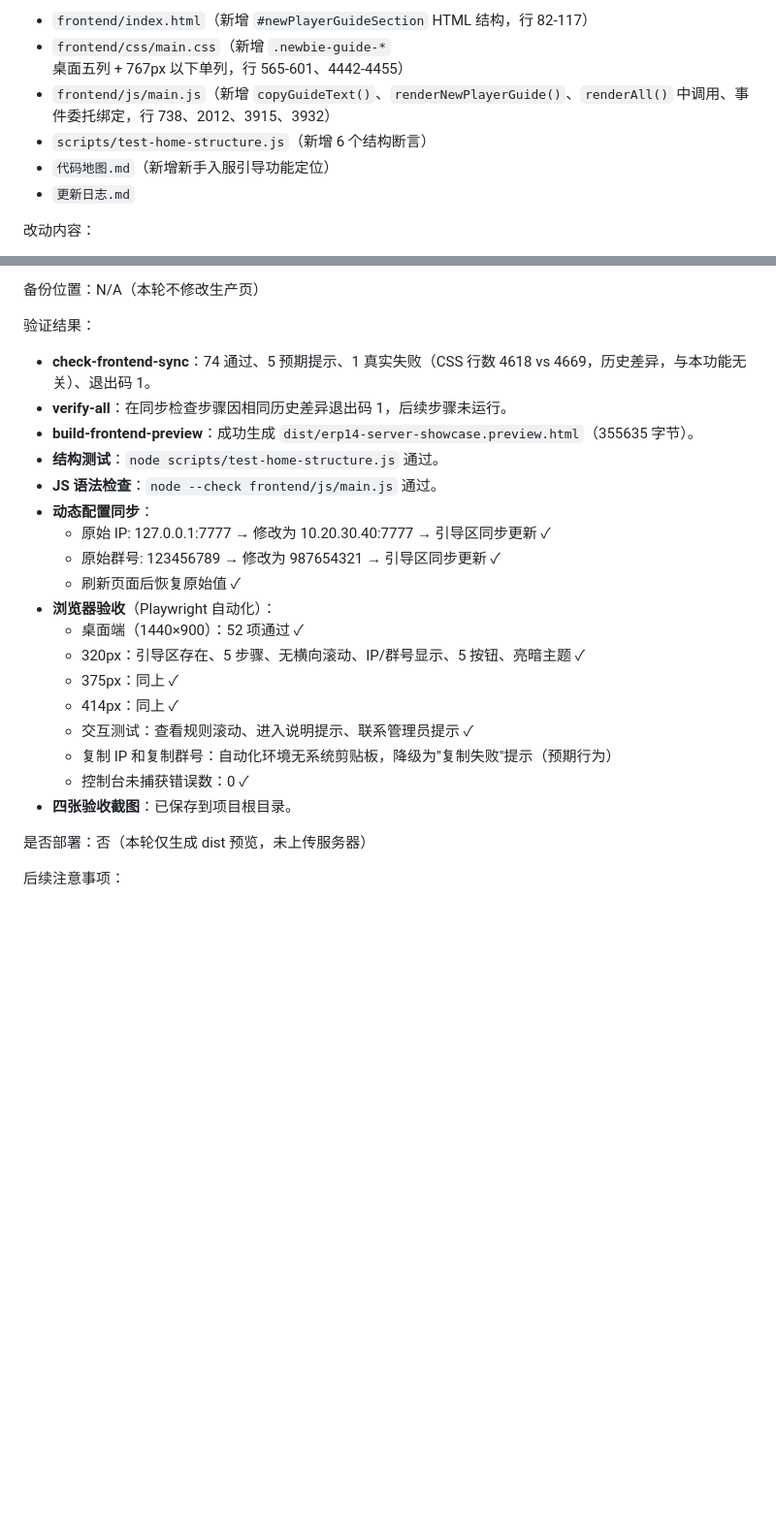
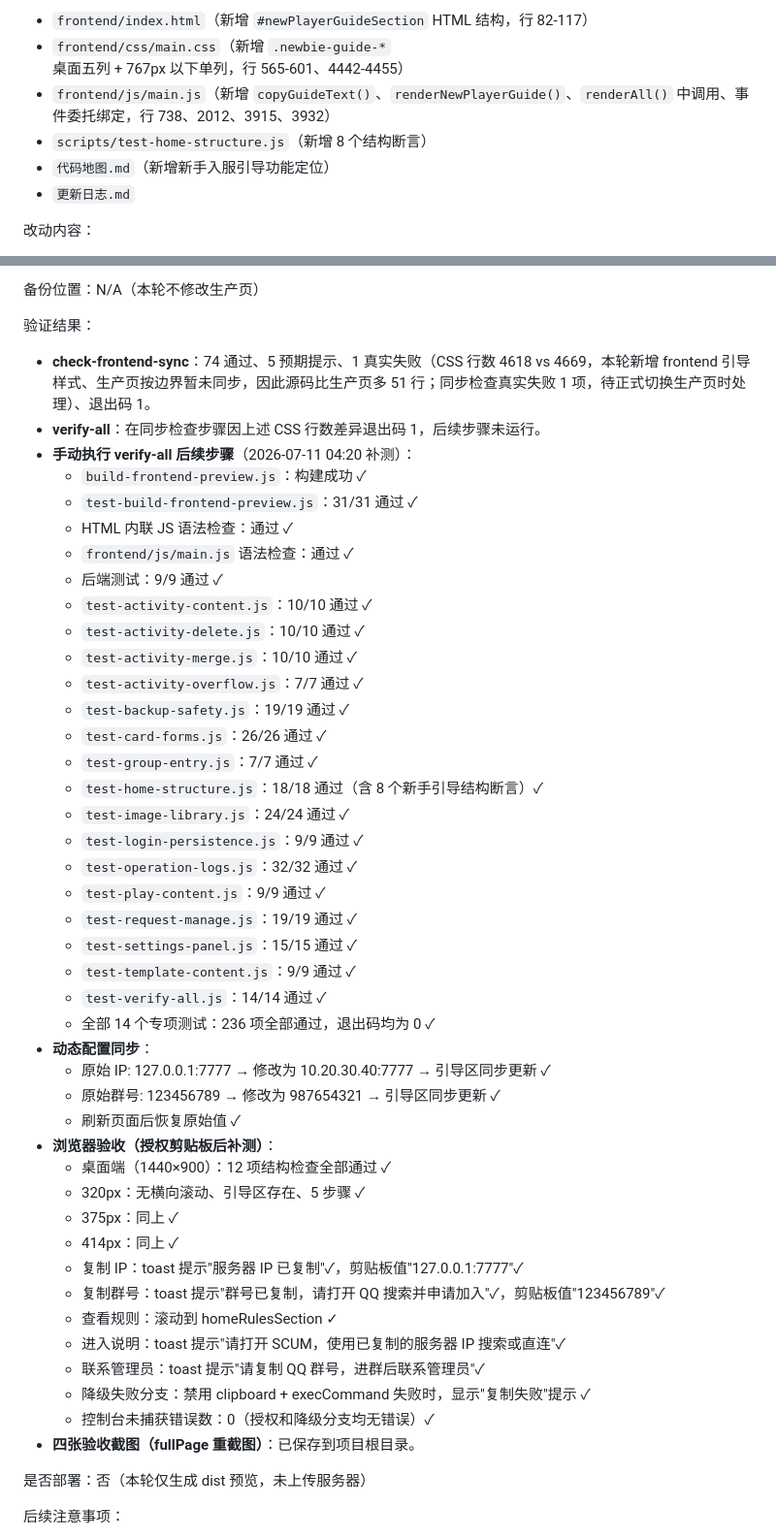
Before and after one commit to Lucifer-141020/ERP-SCUM, a Markdown page: 更新日志.md, 2 parts joined by grey strips. Shown at 97% size. Rendered like a GitHub page; blank space fills up the shorter version.

Commit message:
docs: correct new player guide verification

```diff
--- a/更新日志.md
+++ b/更新日志.md
@@ -30,7 +30,7 @@
 - `frontend/index.html`（新增 `#newPlayerGuideSection` HTML 结构，行 82-117）
 - `frontend/css/main.css`（新增 `.newbie-guide-*` 桌面五列 + 767px 以下单列，行 565-601、4442-4455）
 - `frontend/js/main.js`（新增 `copyGuideText()`、`renderNewPlayerGuide()`、`renderAll()` 中调用、事件委托绑定，行 738、2012、3915、3932）
-- `scripts/test-home-structure.js`（新增 6 个结构断言）
+- `scripts/test-home-structure.js`（新增 8 个结构断言）
 - `代码地图.md`（新增新手入服引导功能定位）
 - `更新日志.md`
 
@@ -50,24 +50,48 @@
 
 验证结果：
 
-- **check-frontend-sync**：74 通过、5 预期提示、1 真实失败（CSS 行数 4618 vs 4669，历史差异，与本功能无关）、退出码 1。
-- **verify-all**：在同步检查步骤因相同历史差异退出码 1，后续步骤未运行。
-- **build-frontend-preview**：成功生成 `dist/erp14-server-showcase.preview.html`（355635 字节）。
-- **结构测试**：`node scripts/test-home-structure.js` 通过。
-- **JS 语法检查**：`node --check frontend/js/main.js` 通过。
+- **check-frontend-sync**：74 通过、5 预期提示、1 真实失败（CSS 行数 4618 vs 4669，本轮新增 frontend 引导样式、生产页按边界暂未同步，因此源码比生产页多 51 行；同步检查真实失败 1 项，待正式切换生产页时处理）、退出码 1。
+- **verify-all**：在同步检查步骤因上述 CSS 行数差异退出码 1，后续步骤未运行。
+- **手动执行 verify-all 后续步骤**（2026-07-11 04:20 补测）：
+  - `build-frontend-preview.js`：构建成功 ✓
+  - `test-build-frontend-preview.js`：31/31 通过 ✓
+  - HTML 内联 JS 语法检查：通过 ✓
+  - `frontend/js/main.js` 语法检查：通过 ✓
+  - 后端测试：9/9 通过 ✓
+  - `test-activity-content.js`：10/10 通过 ✓
+  - `test-activity-delete.js`：10/10 通过 ✓
+  - `test-activity-merge.js`：10/10 通过 ✓
+  - `test-activity-overflow.js`：7/7 通过 ✓
+  - `test-backup-safety.js`：19/19 通过 ✓
+  - `test-card-forms.js`：26/26 通过 ✓
+  - `test-group-entry.js`：7/7 通过 ✓
+  - `test-home-structure.js`：18/18 通过（含 8 个新手引导结构断言）✓
+  - `test-image-library.js`：24/24 通过 ✓
+  - `test-login-persistence.js`：9/9 通过 ✓
+  - `test-operation-logs.js`：32/32 通过 ✓
+  - `test-play-content.js`：9/9 通过 ✓
+  - `test-request-manage.js`：19/19 通过 ✓
+  - `test-settings-panel.js`：15/15 通过 ✓
+  - `test-template-content.js`：9/9 通过 ✓
+  - `test-verify-all.js`：14/14 通过 ✓
+  - 全部 14 个专项测试：236 项全部通过，退出码均为 0 ✓
 - **动态配置同步**：
   - 原始 IP: 127.0.0.1:7777 → 修改为 10.20.30.40:7777 → 引导区同步更新 ✓
   - 原始群号: 123456789 → 修改为 987654321 → 引导区同步更新 ✓
   - 刷新页面后恢复原始值 ✓
-- **浏览器验收**（Playwright 自动化）：
-  - 桌面端（1440×900）：52 项通过 ✓
-  - 320px：引导区存在、5 步骤、无横向滚动、IP/群号显示、5 按钮、亮暗主题 ✓
+- **浏览器验收（授权剪贴板后补测）**：
+  - 桌面端（1440×900）：12 项结构检查全部通过 ✓
+  - 320px：无横向滚动、引导区存在、5 步骤 ✓
   - 375px：同上 ✓
   - 414px：同上 ✓
-  - 交互测试：查看规则滚动、进入说明提示、联系管理员提示 ✓
-  - 复制 IP 和复制群号：自动化环境无系统剪贴板，降级为"复制失败"提示（预期行为）
-  - 控制台未捕获错误数：0 ✓
-- **四张验收截图**：已保存到项目根目录。
+  - 复制 IP：toast 提示"服务器 IP 已复制"✓，剪贴板值"127.0.0.1:7777"✓
+  - 复制群号：toast 提示"群号已复制，请打开 QQ 搜索并申请加入"✓，剪贴板值"123456789"✓
+  - 查看规则：滚动到 homeRulesSection ✓
+  - 进入说明：toast 提示"请打开 SCUM，使用已复制的服务器 IP 搜索或直连"✓
+  - 联系管理员：toast 提示"请复制 QQ 群号，进群后联系管理员"✓
+  - 降级失败分支：禁用 clipboard + execCommand 失败时，显示"复制失败"提示 ✓
+  - 控制台未捕获错误数：0（授权和降级分支均无错误）✓
+- **四张验收截图（fullPage 重截图）**：已保存到项目根目录。
 
 是否部署：否（本轮仅生成 dist 预览，未上传服务器）
 
```
